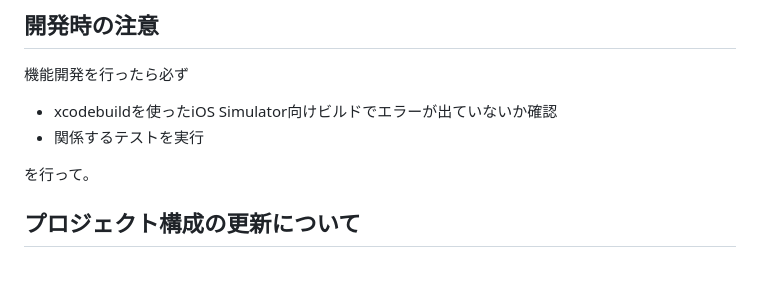
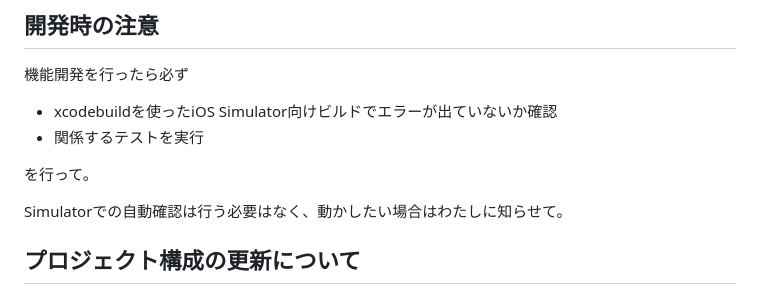
Before and after one commit to shibayu36/Hibito, a Markdown page: CLAUDE.md, the part around the change. Drawn GitHub-style; blank space fills up the shorter version.

Commit message:
Simulatorの自動確認はしない

```diff
--- a/CLAUDE.md
+++ b/CLAUDE.md
@@ -13,6 +13,8 @@ Hibitoは「今日のやる気を上げるためだけのTODOアプリ」です
 - 関係するテストを実行
 
 を行って。
+
+Simulatorでの自動確認は行う必要はなく、動かしたい場合はわたしに知らせて。
 
 ## プロジェクト構成の更新について
 
```
